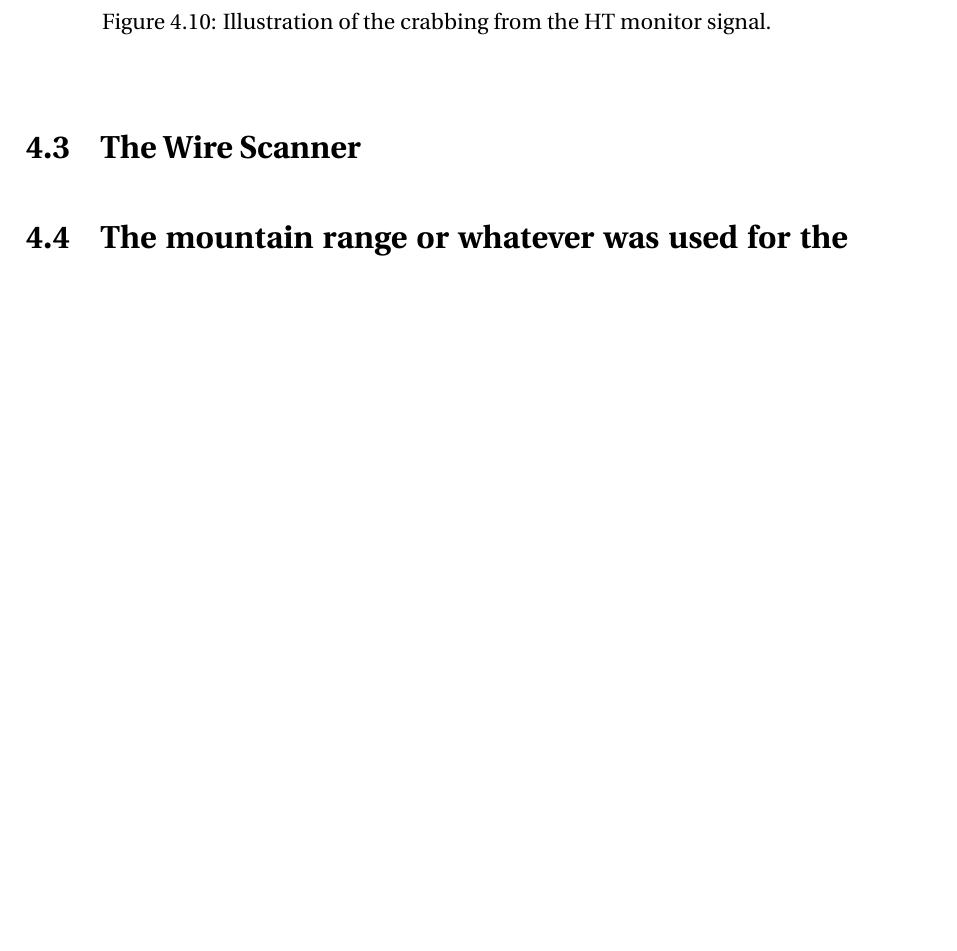
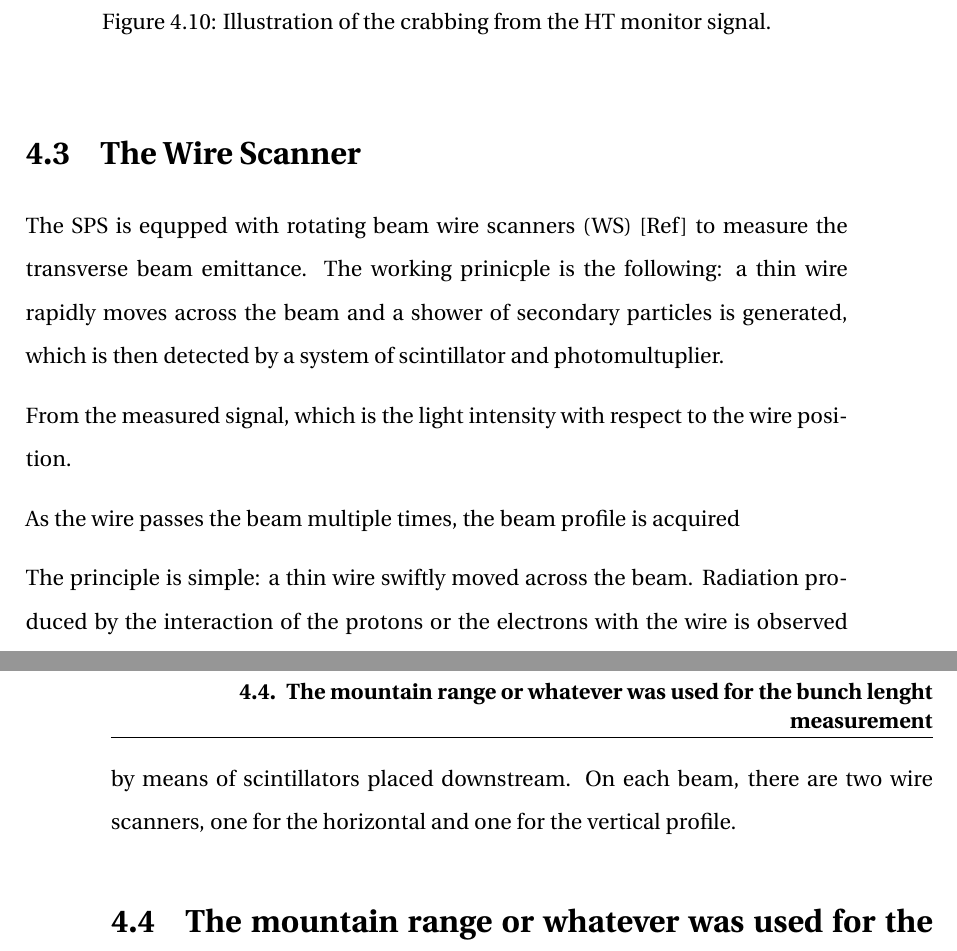
Before and after one commit to natriant/PhD_thesis, a LaTeX thesis (main.tex, which reads chapters/chapter04.tex): part of page 24 of 34 before the commit and two parts of pages 24 and 25 of 35 after it, the two joined at a grey line, cut so that both start at the same text, the shorter picture padded with empty space. The pictures show the PDF file main.pdf that the author committed with the source.

Commit message:
firt commit on the WS

```diff
--- a/chapters/chapter04.tex
+++ b/chapters/chapter04.tex
@@ -209,6 +209,17 @@ To obtain this physical illustration of the effect of the CC kick on the beam on
 
 \section{The Wire Scanner}
 
+The SPS is equpped with rotating beam wire scanners (WS) [Ref] to measure the transverse beam emittance. The working prinicple is the following: a thin wire rapidly moves across the beam and a shower of secondary particles is generated, which is then detected by a system of scintillator and photomultuplier.
+
+From the measured signal, which is the light intensity with respect to the wire position.
+
+As the wire passes the beam multiple times, the beam profile is acquired
+
+
+
+
+The principle is simple: a thin wire swiftly moved across the beam. Radiation produced by the interaction of the protons or the electrons with the wire is observed by means of scintillators placed downstream. On each beam, there are two wire scanners, one for the horizontal and one for the vertical profile.
+
 \section{The mountain range or whatever was used for the bunch lenght measurement}
 
 \section{Conclusions}
```
Also changed, not shown: main.pdf, chapters/chapter04.tex (4 more changed lines).
